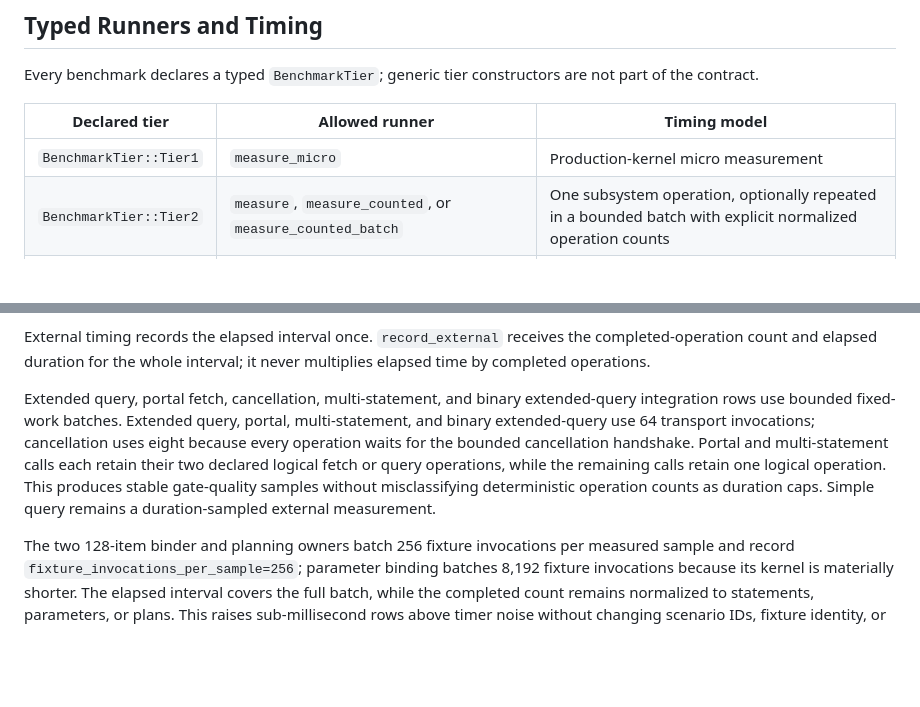
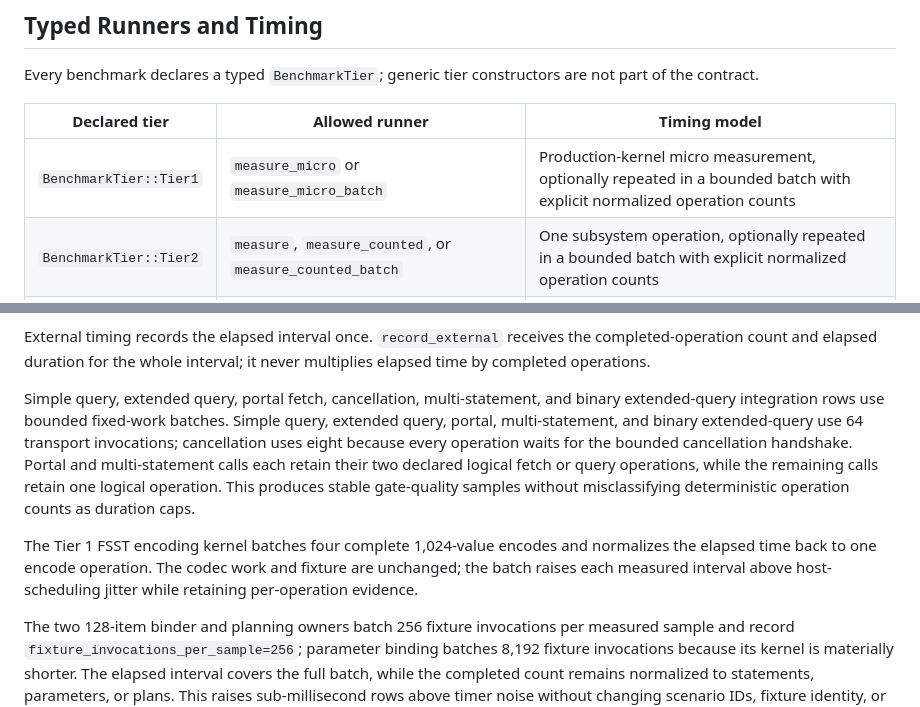
Before and after one commit to cntryl/cassie, a Markdown page: docs/performance-contracts.md, 2 parts joined by grey strips. Rendered like a GitHub page; blank space fills up the shorter version.

Commit message:
docs: align benchmark timing contracts

```diff
--- a/docs/performance-contracts.md
+++ b/docs/performance-contracts.md
@@ -112,7 +112,7 @@ Every benchmark declares a typed `BenchmarkTier`; generic tier constructors are
 
 | Declared tier | Allowed runner | Timing model |
 | --- | --- | --- |
-| `BenchmarkTier::Tier1` | `measure_micro` | Production-kernel micro measurement |
+| `BenchmarkTier::Tier1` | `measure_micro` or `measure_micro_batch` | Production-kernel micro measurement, optionally repeated in a bounded batch with explicit normalized operation counts |
 | `BenchmarkTier::Tier2` | `measure`, `measure_counted`, or `measure_counted_batch` | One subsystem operation, optionally repeated in a bounded batch with explicit normalized operation counts |
 | `BenchmarkTier::Tier3` | `measure_batch` | Fixed-duration embedded batches |
 | `BenchmarkTier::Tier4` | `measure_batch`; `record_external` only for genuinely external harnesses | Fixed-duration boundary work |
@@ -123,7 +123,9 @@ The scenario registry declares the tier, operation unit, evidence role, and fixt
 
 External timing records the elapsed interval once. `record_external` receives the completed-operation count and elapsed duration for the whole interval; it never multiplies elapsed time by completed operations.
 
-Extended query, portal fetch, cancellation, multi-statement, and binary extended-query integration rows use bounded fixed-work batches. Extended query, portal, multi-statement, and binary extended-query use 64 transport invocations; cancellation uses eight because every operation waits for the bounded cancellation handshake. Portal and multi-statement calls each retain their two declared logical fetch or query operations, while the remaining calls retain one logical operation. This produces stable gate-quality samples without misclassifying deterministic operation counts as duration caps. Simple query remains a duration-sampled external measurement.
+Simple query, extended query, portal fetch, cancellation, multi-statement, and binary extended-query integration rows use bounded fixed-work batches. Simple query, extended query, portal, multi-statement, and binary extended-query use 64 transport invocations; cancellation uses eight because every operation waits for the bounded cancellation handshake. Portal and multi-statement calls each retain their two declared logical fetch or query operations, while the remaining calls retain one logical operation. This produces stable gate-quality samples without misclassifying deterministic operation counts as duration caps.
+
+The Tier 1 FSST encoding kernel batches four complete 1,024-value encodes and normalizes the elapsed time back to one encode operation. The codec work and fixture are unchanged; the batch raises each measured interval above host-scheduling jitter while retaining per-operation evidence.
 
 The two 128-item binder and planning owners batch 256 fixture invocations per measured sample and
 record `fixture_invocations_per_sample=256`; parameter binding batches 8,192 fixture invocations
```
